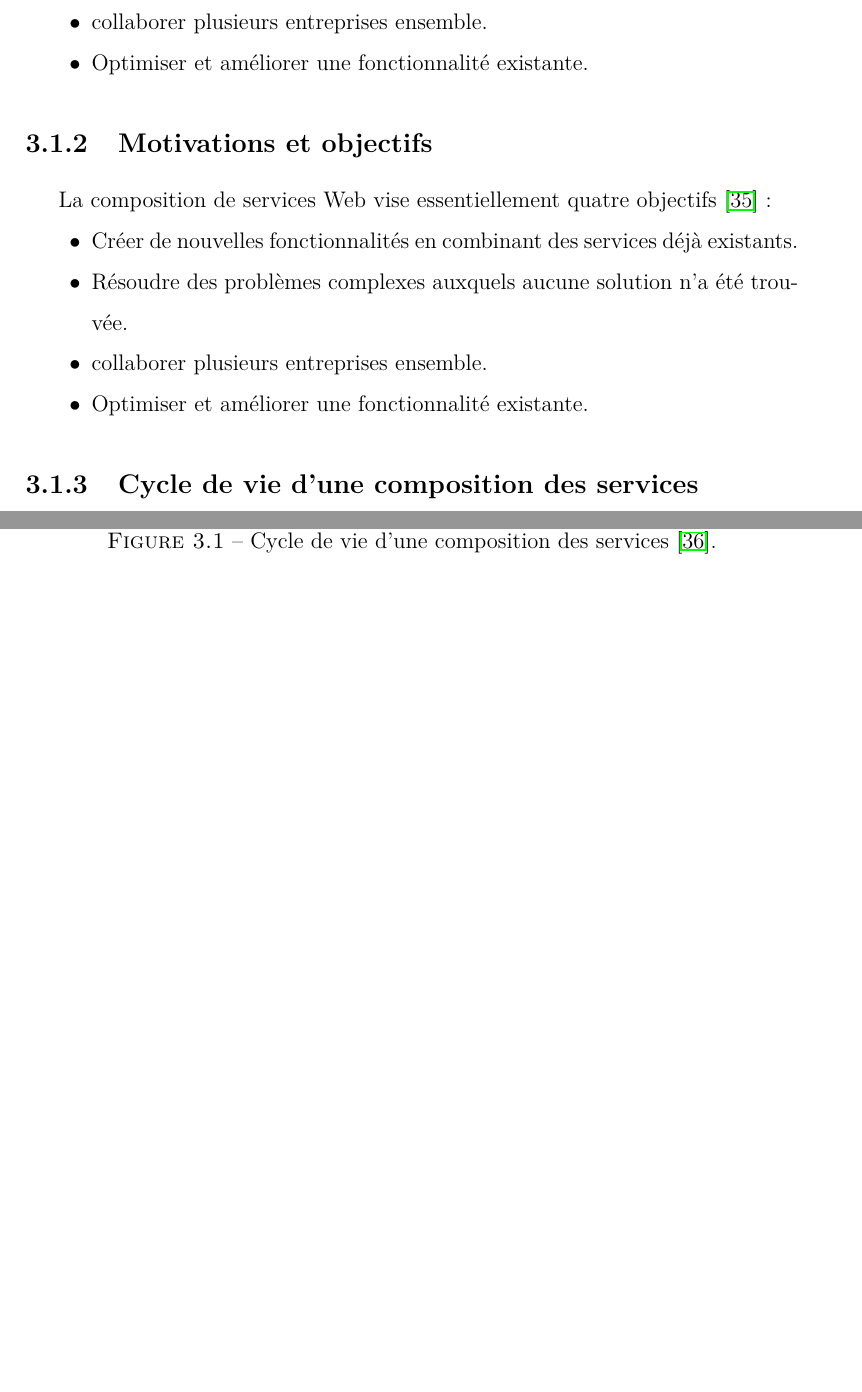
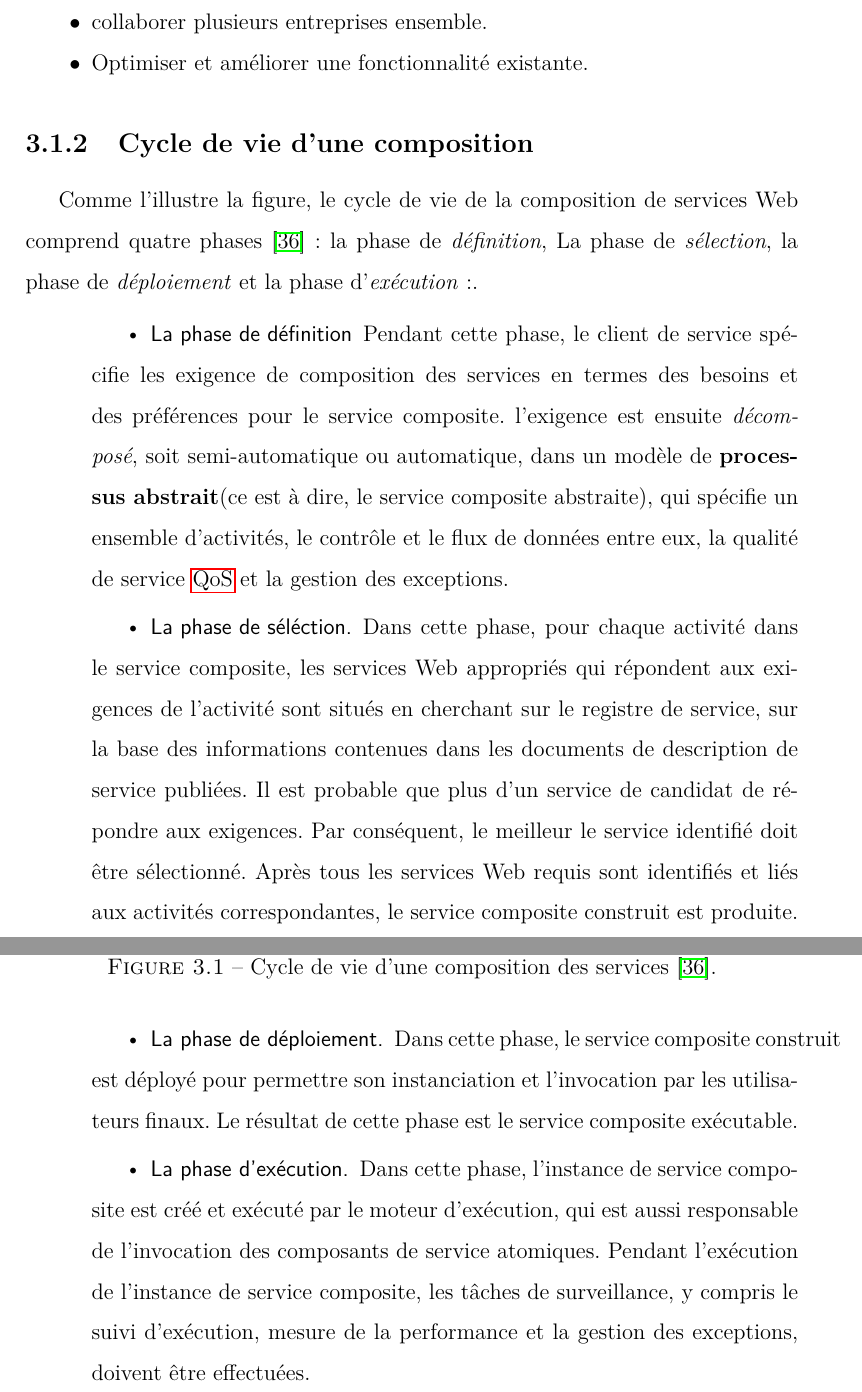
Before and after one commit to tarrsalah/pfe, a LaTeX thesis (tex/main.tex, which reads tex/content/chapter2.tex): two parts of pages 27 and 28 of 49, joined at a grey line, cut so that both start at the same text, the shorter picture padded with empty space. Compiled offline with pdfLaTeX.

Commit message:
web composition life cycle, enhanced version.

```diff
--- a/tex/content/chapter2.tex
+++ b/tex/content/chapter2.tex
@@ -116,9 +116,6 @@
     % “best-in-their-class” services allows com- panies to increase
     % their revenu.
 
-    \subsection{Motivations et objectifs}
-    \label{sec:objectifs}
-
     % D'une point de vue stratégique, la composition des services Web
     % offre plusieurs avantages. Premirement, il permet de minimiser les
     % efforts du développement des nouvelles applications et la
@@ -134,34 +131,64 @@
     % techniques surtout dans dans le contexte des systèmes distribués,
     % mal adaptées à l'interopérabilité.
 
-    % Troisièmement, ....
+    % le processus générale de composition
+    \subsection{Cycle de vie d'une composition }
+    \label{sec:cycle-de-vie+exigences}
+    % Dans cette sous-section, nous discutons du cycle de vie de la
+    % composition de services Web, qui est divisé en quatre phases. Pour
+    % chaque phase, un ensemble d'exigences est identifié.
 
-    % Quatrièmement, Il ouvre la possibilité de ``outsoursing'' ou la
-    % sous-traitance et de bénificier d'applications professionnelles
-    % \cite{medjahed2004thesis}
+    % Compte tenu de la nature très dynamique et distribué des
+    % environnements de services Web, certaines exigences doivent être
+    % respectées afin de parvenir à la composition de services Web
+    % avec succès. Dans cette sous-section, nous identifions plusieurs
+    % exigences pour chaque phase du cycle de vie d'un composition des
+    % services Web.
 
-    % les objectifs de la composition
-    La composition de services Web vise essentiellement quatre
-    objectifs \cite{driss2011approche}:
-    \begin{itemize}
+    Comme l'illustre la figure, le cycle de vie de la composition de
+    services Web comprend quatre phases \cite{sheng2014web}: la phase
+    de \textit{définition}, La phase de \textit{sélection}, la phase
+    de \textit{déploiement} et la phase d'\textit{exécution}:.
 
-      \item Créer de nouvelles fonctionnalités en combinant des services
-        déjà existants.
+    \input{figs/composition-life-cycle.tex} \SpecialItem
 
-      \item Résoudre des problèmes complexes auxquels aucune solution
-        n'a été trouvée.
+    \begin{description}
+    \item[La phase de définition] Pendant cette phase, le client de
+      service spécifie les exigence de composition des services en
+      termes des besoins et des préférences pour le service
+      composite. l'exigence est ensuite \textit{décomposé}, soit
+      semi-automatique ou automatique, dans un modèle de
+      \textbf{processus abstrait}(ce est à dire, le service composite
+      abstraite), qui spécifie un ensemble d'activités, le contrôle et
+      le flux de données entre eux, la qualité de service
+      \acrshort{qos} et la gestion des exceptions.
 
-      \item collaborer plusieurs entreprises ensemble.
+      %% TODO: REWRITE
+    \item[La phase de séléction.] Dans cette phase, pour chaque
+      activité dans le service composite, les services Web appropriés
+      qui répondent aux exigences de l'activité sont situés en
+      cherchant sur le registre de service, sur la base des
+      informations contenues dans les documents de description de
+      service publiées. Il est probable que plus d'un service de
+      candidat de répondre aux exigences. Par conséquent, le meilleur
+      le service identifié doit être sélectionné. Après tous les
+      services Web requis sont identifiés et liés aux activités
+      correspondantes, le service composite construit est produite.\\
 
-      \item Optimiser et améliorer une fonctionnalité existante.
-    \end{itemize}
+    \item[La phase de déploiement.]Dans cette phase, le service
+      composite construit est déployé pour permettre son
+      instanciation et l'invocation par les utilisateurs finaux. Le
+      résultat de cette phase est le service composite exécutable.
 
-    % le processus générale de composition
-    \subsection{Cycle de vie d'une composition des services}
-    \label{sec:cycle-de-vie}
-    \input{figs/composition-life-cycle.tex}
+    \item[La phase d'exécution.] Dans cette phase, l'instance de
+      service composite est créé et exécuté par le moteur
+      d'exécution, qui est aussi responsable de l'invocation des
+      composants de service atomiques. Pendant l'exécution de
+      l'instance de service composite, les tâches de surveillance, y
+      compris le suivi d'exécution, mesure de la performance et la
+      gestion des exceptions, doivent être effectuées.
+    \end{description}
     \newpage
-
     \subsection{Procédés de coordination}
     \label{sec:proc-de-coord}
 
```
Also changed, not shown: tex/figs/composition-life-cycle.tex (+1 -1 lines), tex/content/chapter2.tex (3 more changed lines).
